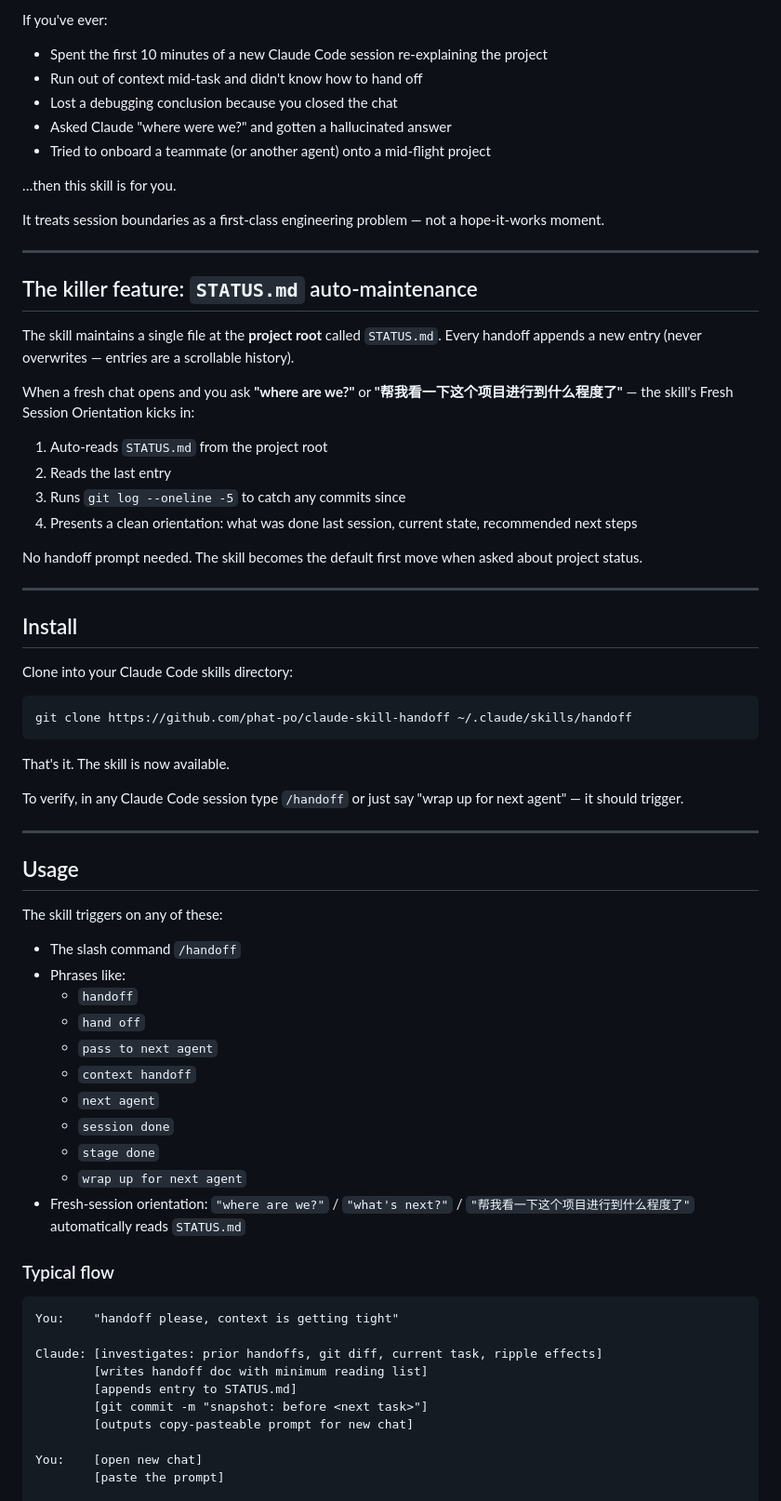
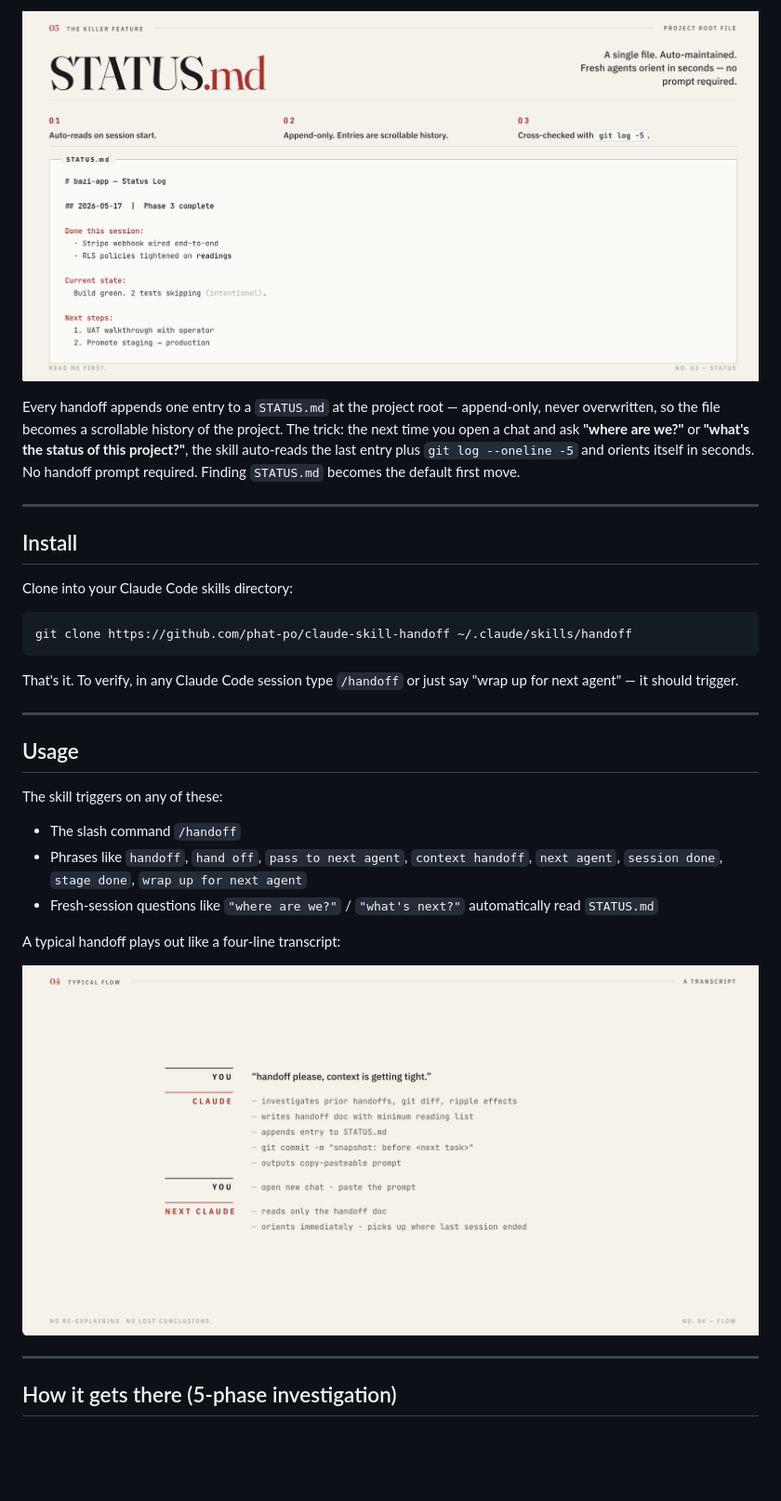
Before and after one commit to Phat-Po/claude-skill-handoff, a Markdown page: README.md, the part around one of its changes. Shown at 93% size. Drawn GitHub-style; pictures changed too: marketing/screenshots/03-status.png (added), marketing/screenshots/04-flow.png (added); blank space fills up the shorter version.

````diff
--- a/README.md
+++ b/README.md
@@ -22,30 +34,7 @@ It's not a template. The skill investigates what actually happened, figures out
 
-If you've ever:
+![STATUS.md — a single auto-maintained file at the project root](./marketing/screenshots/03-status.png)
 
-- Spent the first 10 minutes of a new Claude Code session re-explaining the project
-- Run out of context mid-task and didn't know how to hand off
-- Lost a debugging conclusion because you closed the chat
-- Asked Claude "where were we?" and gotten a hallucinated answer
-- Tried to onboard a teammate (or another agent) onto a mid-flight project
-
-…then this skill is for you.
-
-It treats session boundaries as a first-class engineering problem — not a hope-it-works moment.
-
----
-
-## The killer feature: `STATUS.md` auto-maintenance
-
-The skill maintains a single file at the **project root** called `STATUS.md`. Every handoff appends a new entry (never overwrites — entries are a scrollable history).
-
-When a fresh chat opens and you ask **"where are we?"** or **"帮我看一下这个项目进行到什么程度了"** — the skill's Fresh Session Orientation kicks in:
-
-1. Auto-reads `STATUS.md` from the project root
-2. Reads the last entry
-3. Runs `git log --oneline -5` to catch any commits since
-4. Presents a clean orientation: what was done last session, current state, recommended next steps
-
-No handoff prompt needed. The skill becomes the default first move when asked about project status.
+Every handoff appends one entry to a `STATUS.md` at the project root — append-only, never overwritten, so the file becomes a scrollable history of the project. The trick: the next time you open a chat and ask **"where are we?"** or **"what's the status of this project?"**, the skill auto-reads the last entry plus `git log --oneline -5` and orients itself in seconds. No handoff prompt required. Finding `STATUS.md` becomes the default first move.
 
 ---
 
@@ -57,9 +46,7 @@ Clone into your Claude Code skills directory:
 git clone https://github.com/phat-po/claude-skill-handoff ~/.claude/skills/handoff
 ```
 
-That's it. The skill is now available.
-
-To verify, in any Claude Code session type `/handoff` or just say "wrap up for next agent" — it should trigger.
+That's it. To verify, in any Claude Code session type `/handoff` or just say "wrap up for next agent" — it should trigger.
 
 ---
 
@@ -68,28 +55,14 @@ To verify, in any Claude Code session type `/handoff` or just say "wrap up for n
 The skill triggers on any of these:
 
 - The slash command `/handoff`
-- Phrases like:
-  - `handoff`
-  - `hand off`
-  - `pass to next agent`
-  - `context handoff`
-  - `next agent`
-  - `session done`
-  - `stage done`
-  - `wrap up for next agent`
-- Fresh-session orientation: `"where are we?"` / `"what's next?"` / `"帮我看一下这个项目进行到什么程度了"` automatically reads `STATUS.md`
+- Phrases like `handoff`, `hand off`, `pass to next agent`, `context handoff`, `next agent`, `session done`, `stage done`, `wrap up for next agent`
+- Fresh-session questions like `"where are we?"` / `"what's next?"` automatically read `STATUS.md`
 
-### Typical flow
+A typical handoff plays out like a four-line transcript:
 
-```text
-You:    "handoff please, context is getting tight"
+![Typical flow — a transcript of how a handoff actually plays out](./marketing/screenshots/04-flow.png)
 
-Claude: [investigates: prior handoffs, git diff, current task, ripple effects]
-        [writes handoff doc with minimum reading list]
-        [appends entry to STATUS.md]
-        [git commit -m "snapshot: before <next task>"]
-        [outputs copy-pasteable prompt for new chat]
+---
 
-You:    [open new chat]
-        [paste the prompt]
+## How it gets there (5-phase investigation)
 
````
Also changed, not shown: other parts of README.md (+28 -42 lines), marketing/readme-slides/HOW-TO-SCREENSHOT.md (added, +58 -0 lines), marketing/screenshots/01-hero.png (added), marketing/screenshots/02-pain.png (added), marketing/screenshots/05-phases.png (added), 1 other file.
